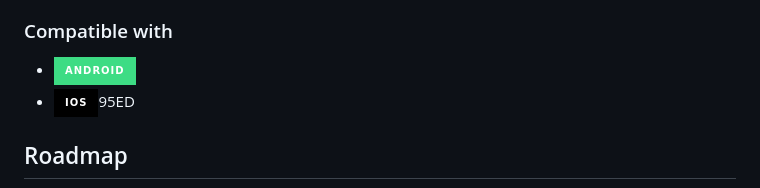
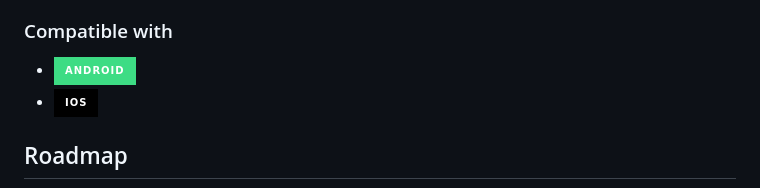
Before and after one commit to ArmanKhanTech/Divine, a Markdown page: README.md, the part around the change. Rendered like a GitHub page; badges without logos.

```diff
--- a/README.md
+++ b/README.md
@@ -107,7 +107,7 @@ Follow the below instructions to get started.
 
 ### Compatible with
 * [![Android][Android]][Android-url]
-* [![iOS][iOS]][iOS-url]95ED
+* [![iOS][iOS]][iOS-url]
 
 
 
```
